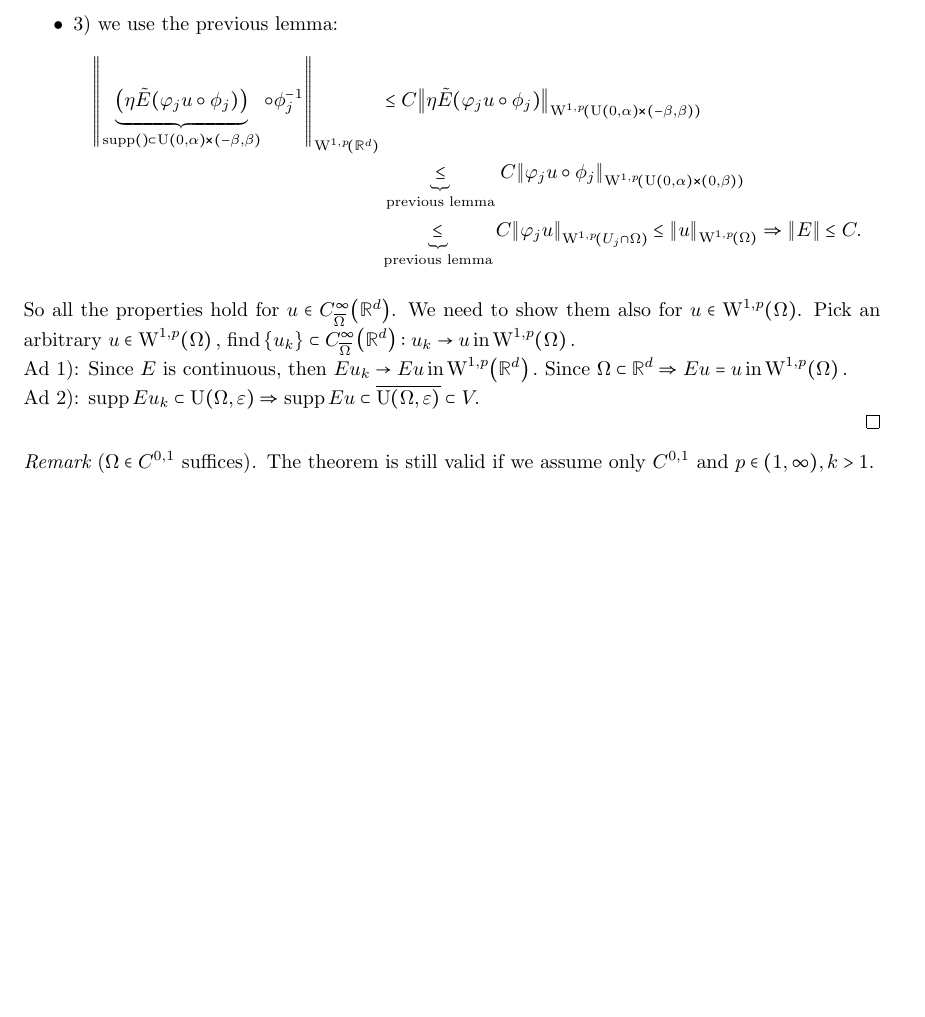
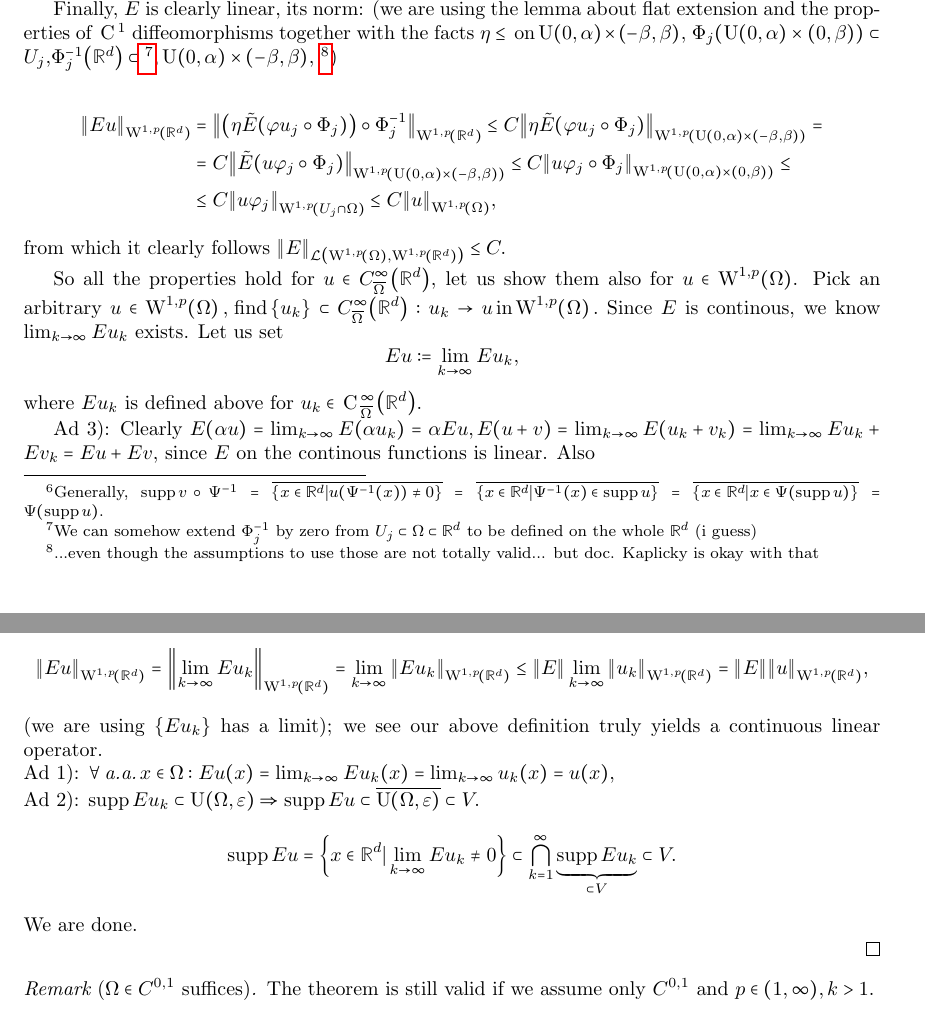
Before and after one commit to moschehaus/notes, a LaTeX document (notes/pdrII/notes_pdrII.tex): part of page 17 of 44 before the commit and two parts of pages 17 and 18 of 45 after it, the two joined at a grey line, cut at the place of the change, the shorter picture padded with empty space. The pictures show the PDF file notes/pdrII/notes_pdrII.pdf that the author committed with the source.

Commit message:
finished extension

```diff
--- a/notes/pdrII/notes_pdrII.tex
+++ b/notes/pdrII/notes_pdrII.tex
@@ -767,5 +758,0 @@ Let us prove the main result.
-		\phi_j\qty(y',y_d) = \tensorq{A}_j (y', a_j(y') + y_d), y' \in \R^{d-1}, y_d \in \R.
-	\]
-	Trivially $\phi_j$ is $C^1$ diffemorphism. Let us denote by $\tilde{E}$ the extension operator from the previous lemma. Then we have for $u \in C^{\infty}_{\overline{\Omega}}\qty(\R^d): u = \sum_{j=1}^m \varphi_j u.$ We define
-	\[
-		Eu=\varphi_0 u + \sum_{j=1}^m \qty(\eta \tilde{E}\qty((\varphi_j u) \circ \phi_j)) \circ \inverse{\phi_j},
@@ -781,11 +758,0 @@ Let us prove the main result.
-	\begin{itemize}
-		\item $E$ is linear from its definition
-		\item 1) holds, as $\phi_j$ and $\inverse{\phi_j}$ cancel \textit{somewhere}
-		\item 2) holds for $h<\frac{\beta}{2}$
-		\item 3) we use the previous lemma:
-			\begin{align*}
-				\norm{\underbrace{\qty(\eta \tilde{E}\qty(\varphi_j u \circ \phi_j))}_{\supp () \subset \text{U}(0,\alpha) \cross (-\beta, \beta)} \circ \inverse{\phi_j}}_{\WkpSet[1][p]{\R^d}} & \leq C \norm{\eta \tilde{E}\qty(\varphi_j u \circ \phi_j)}_{\WkpSet[1][p]{\text{U}(0,\alpha) \cross (-\beta, \beta)}} \\ &\underbrace{\leq}_{\, \text{previous lemma} \,} C \norm{\varphi_j u \circ \phi_j}_{\WkpSet[1][p]{\text{U}(0,\alpha) \cross (0,\beta)}}\\ &\underbrace{\leq}_{\text{previous lemma}} C \norm{\varphi_j u}_{\WkpSet[1][p]{U_j \cap \Omega}} \leq \norm{u}_{\WkpSet[1][p]{\Omega}} \Rightarrow \norm{E} \leq C.
-			\end{align*}
-	\end{itemize}
-	So all the properties hold for $u \in C^{\infty}_{\overline{\Omega}}\qty(\R^d)$. We need to show them also for $u \in \WkpSet[1][p]{\Omega}$. Pick an arbitrary $u \in \WkpSet[1][p]{\Omega}, \, \text{find} \, \{u_k\} \subset C^{\infty}_{\overline{\Omega}}\qty(\R^d): u_k \to u \, \text{in} \, \WkpSet[1][p]{\Omega}.$ \\
-	Ad 1): Since $E$ is continuous, then $E u_k \to Eu \, \text{in} \, \WkpSet[1][p]{\R^d}.$ Since $\Omega \subset \R^d \Rightarrow Eu=u \, \text{in} \, \WkpSet[1][p]{\Omega}.$ \\
@@ -791,0 +769,8 @@ Let us prove the main result.
+		\Phi_j\qty(y',y_d) = \tensorq{A}_j (y', a_j(y') + y_d), y' \in \R^{d-1}, y_d \in \R.
+	\]
+
+	(A bit confusingly, we will however be "interpreting" $\Phi_j$ as $\Phi_j : \text{U}(0,\alpha) \times \qty(-\beta, \beta) \to \R^{d},$ with it being extended by zero on $\R^{d}/ \overline{U_j},$ as we need $\Phi_j^{-1}$ to be defined on the whole $\R^{d}.$)
+
+	As $\Omega \in \Ckl{1}{0},$ we know $a_j \in \CkSet{1}{\text{B}(0,\alpha)}\subset \CkSet{1}{\text{U}(0,\alpha)},$ and so $\phi_j$ is a $\text{C}^1$ diffemorphism. Let us denote by $\tilde{E}: \CkSet{1}{\text{B}(0,\alpha)\times [-\beta, \beta]} \to \CkSet{1}{\text{B}(0,\alpha)\times [-2 \beta, \beta]}$ the extension operator from the Flat extension lemma. Then we for any $u \in C^{\infty}_{\overline{\Omega}}\qty(\R^d): u = \sum_{j=1}^m \varphi_j u$ define
+	\[
+		Eu=\varphi_0 u + \sum_{j=1}^m \qty(\eta \tilde{E}\qty((\varphi_j u) \circ \Phi_j)) \circ \inverse{\Phi_j},
@@ -791,0 +789,13 @@ Let us prove the main result.
+\begin{align*}
+	\qty(Eu)(x) &= \qty(\varphi_0 u)(x) + \sum_{j=1}^{m}\qty(\eta \tilde{E}\qty(u \varphi_j \circ \Phi_j))\underbrace{\qty(\Phi_j^{-1}(x))}_{\in \text{U}(0,\alpha)\times \qty(-\beta, \beta)} =\\
+	&= \qty(\varphi_0 u)(x) + \sum_{j=1}^m \qty(u \varphi_j \circ \Phi_j)\qty(\Phi_j^{-1}(x)) = \qty(\varphi_0 u)(x) + \sum_{j=1}^m \qty(u \varphi_j)(x) = \sum_{j=0}^m \qty(u \varphi_j)(x) = u(x) \sum_{j=0}^m \varphi_j(x) = u(x),
+\end{align*}
+since $\eta(y) = 1, \tilde{E}\qty(\varphi_j u \circ \Phi_j) (y) = \qty(\varphi_j u \circ \Phi_j)(y)$ for $y \in \text{U}(0,\alpha) \times (-\beta, \beta), $ according to our definition of $\eta$ and the properties of the extension $\tilde{E}.$
+
+The motivation behind the cutoff is the following: we know $\supp \varphi_j \subset U_j,$ so since $\Phi_j: \text{U}(0,\alpha)\times(-\beta,\beta) \to U_j, $ we have $\supp u \varphi_j \circ \Phi_j \subset \text{U}(0,\alpha)\times (-\beta, \beta)$ and from the properties of the flat extension operator we also have $\supp \tilde{E}\qty(u \varphi_j \circ \Phi_j) \subset \text{U}(0,\alpha)\times (-2 \beta, \beta)$. Since moreover $\supp \eta = \text{U}(0,\alpha) \times (-2h, \infty),$ in total
+\[
+ \supp \eta \tilde{E}\qty(u \varphi_j \circ \Phi_j) = \supp \eta \cap \supp \tilde{E}\qty(u \varphi_j \circ \Phi_j) = \text{U}(0,\alpha) \times (-2h, \infty) \cap (-\beta, \beta),
+\]
+and also \footnote{Generally, $\supp v \circ \Psi^{-1} = \overline{\qty{x \in \R^{d}| u\qty(\Psi^{-1}(x)) \neq 0}} = \overline{\qty{x \in \R^{d}| \Psi^{-1}(x) \in \supp u}} = \overline{\qty{x \in \R^{d}| x \in \Psi\qty(\supp u)}} = \Psi\qty(\supp u).$}
+\[
+	\supp Eu \subset \Phi_j\qty(\supp \eta \tilde{E}\qty(u \varphi_j \circ \Phi_j)).
@@ -792,4 +813,36 @@ Let us prove the main result.
+	\supp \eta \tilde{E}\qty(u \varphi_j \circ \Phi_j) = \text{U}(0,\alpha) \times (-2h, \infty) \cap (-\beta, \beta) \subset \text{U}(0,\alpha) \times (-\beta,\beta).
+\]
+So if $h$ is such that $-2h > -\beta \Leftrightarrow h < \frac{\beta}{2}$, we can guarantee $\supp Eu \subset V$ and that is what we want.
+
+Finally, $E$ is clearly linear, its norm: (we are using the lemma about flat extension and the properties of $\, \text{C} \,^1$ diffeomorphisms together with the facts $ \eta \leq \, \text{on} \, \text{U}(0,\alpha) \times (-\beta, \beta),$ $\Phi_j\qty(\text{U}(0,\alpha)\times (0,\beta)) \subset U_{j},$$ \Phi_j^{-1}\qty(\R^{d}) \subset \footnote{We can somehow extend $\Phi_j^{-1}$ by zero from $U_j \subset \Omega \subset \R^{d}$ to be defined on the whole $\R^{d}$ (i guess)}, \text{U}(0,\alpha)\times \qty(-\beta,\beta)$, \footnote{...even though the assumptions to use those are not totally valid... but doc. Kaplicky is okay with that})
+
+\begin{align*}
+\norm{Eu}_{\WkpSet[1][p]{\R^{d}}} &= \norm{\qty(\eta \tilde{E}\qty(\varphi u_j \circ \Phi_j))\circ \Phi_j^{-1}}_{\WkpSet[1][p]{\R^{d}}} \leq C\norm{\eta \tilde{E} \qty(\varphi u_j \circ \Phi_j)}_{\WkpSet[1][p]{\text{U}(0,\alpha)\times (-\beta,\beta)}} = \\
+				  &= C \norm{\tilde{E}\qty(u \varphi_j \circ \Phi_j)}_{\WkpSet[1][p]{\text{U}(0,\alpha)\times (-\beta, \beta)}} \leq C \norm{u \varphi_j \circ \Phi_j}_{\WkpSet[1][p]{\text{U}(0,\alpha)\times (0,\beta)}} \leq \\
+				  &\leq C \norm{u \varphi_j}_{\WkpSet[1][p]{U_j \cap \Omega}} \leq C \norm{u}_{\WkpSet[1][p]{\Omega}},
+\end{align*}
+from which it clearly follows $\norm{E}_{\mathcal{L}\qty(\WkpSet[1][p]{\Omega}, \WkpSet[1][p]{\R^d})} \leq C.$
+
+	So all the properties hold for $u \in C^{\infty}_{\overline{\Omega}}\qty(\R^d)$, let us show them also for $u \in \WkpSet[1][p]{\Omega}$.
+	Pick an arbitrary $u \in \WkpSet[1][p]{\Omega}, \, \text{find} \, \{u_k\} \subset C^{\infty}_{\overline{\Omega}}\qty(\R^d): u_k \to u \, \text{in} \, \WkpSet[1][p]{\Omega}.$ Since $E$ is continous, we know $\lim_{k\to \infty}E u_k$ exists. Let us set
+	\[
+		E u \coloneq \lim_{k\to \infty}E u_k,
+	\]
+	where $Eu_k$ is defined above for $u_k \in \, \text{C} \,^{\infty}_{\overline{\Omega}}\qty(\R^{d}).$
+
+	Ad 3): Clearly $E \qty(\alpha u) = \lim_{k \to \infty}E \qty(\alpha u_k) = \alpha E u, E \qty(u + v) = \lim_{k\to \infty}E\qty(u_k + v_k) = \lim_{k \to \infty}Eu_k + Ev_k = Eu + Ev,$ since $E$ on the continous functions is linear. Also
+
+
+	\[
+		\norm{Eu}_{\WkpSet[1][p]{\R^{d}}} = \norm{\lim_{k\to \infty}E u_k}_{\WkpSet[1][p]{\R^{d}}} = \lim_{k\to \infty} \norm{E u_k}_{\WkpSet[1][p]{\R^{d}}} \leq \norm{E} \lim_{k\to \infty}\norm{u_k}_{\WkpSet[1][p]{\R^{d}}} = \norm{E} \norm{u}_{\WkpSet[1][p]{\R^{d}}},
+	\]
+	(we are using $\qty{E u_k}$ has a limit); we see our above definition truly yields a continuous linear operator.\\
+	Ad 1): $\forall \, \text{\textit{a.a.}} \, x \in \Omega: Eu(x) = \lim_{k\to \infty}Eu_k(x) = \lim_{k \to \infty}u_k(x) = u(x),$\\
 	Ad 2): $\supp Eu_k \subset \text{U}(\Omega,\varepsilon) \Rightarrow \supp Eu \subset \overline{\text{U}(\Omega,\varepsilon)} \subset V.$
+	\[
+		\supp Eu = \qty{x \in \R^{d}| \lim_{k\to \infty}Eu_k \neq 0}\subset \bigcap_{k=1}^{\infty}\underbrace{\supp Eu_k}_{\subset V} \subset V.
+	\]
+	We are done.
 
 \end{proof}
 
```
Also changed, not shown: notes/pdrII/notes_pdrII.pdf, notes/pdrII/notes_pdrII.tex (52 more changed lines), 5 other files.
